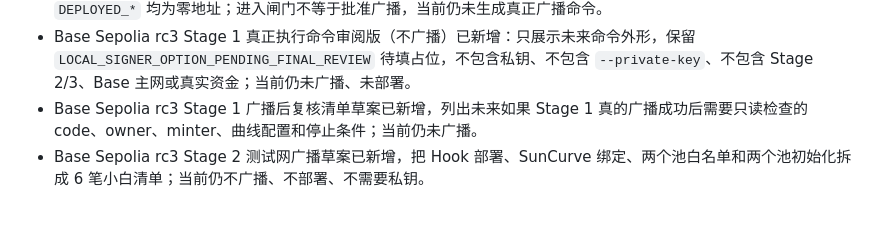
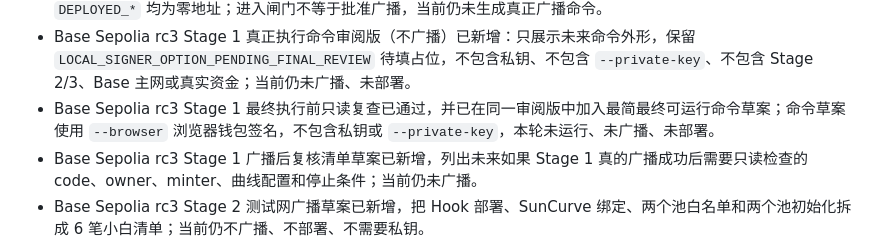
Before and after one commit to pagestinettnep23-ux/sun-moon, a Markdown page: README.md, the part around the change. GitHub-like rendering; blank space fills up the shorter version.

Commit message:
add sepolia stage1 browser command draft

```diff
--- a/README.md
+++ b/README.md
@@ -62,6 +62,7 @@
 - 2026-05-18 已跑通 Base Sepolia rc3 Stage 1-only 执行脚本草案只读预检：`chainId=84532`、`stage1ExecutionConfirmed=true`、`executeRequested=false`、`privateKeyPresent=false`、`broadcastAllowed=false`、`executionBlocked=true`、`simulationOnly=true`、`stage1TransactionsPlanned=12`、`stage1CoreDeployerNonce=16`、`stage1AddressCollision=false`，所有 `DEPLOYED_*` 均为零地址；未广播、未部署、未用私钥。
 - Base Sepolia rc3 Stage 1 真正广播前最终人工闸门已进入并记录：最新只读预检仍为 `executeRequested=false`、`privateKeyPresent=false`、`broadcastAllowed=false`、`executionBlocked=true`、`stage1TransactionsPlanned=12`、`stage1CoreDeployerNonce=16`、`stage1AddressCollision=false`、所有 `DEPLOYED_*` 均为零地址；进入闸门不等于批准广播，当前仍未生成真正广播命令。
 - Base Sepolia rc3 Stage 1 真正执行命令审阅版（不广播）已新增：只展示未来命令外形，保留 `LOCAL_SIGNER_OPTION_PENDING_FINAL_REVIEW` 待填占位，不包含私钥、不包含 `--private-key`、不包含 Stage 2/3、Base 主网或真实资金；当前仍未广播、未部署。
+- Base Sepolia rc3 Stage 1 最终执行前只读复查已通过，并已在同一审阅版中加入最简最终可运行命令草案；命令草案使用 `--browser` 浏览器钱包签名，不包含私钥或 `--private-key`，本轮未运行、未广播、未部署。
 - Base Sepolia rc3 Stage 1 广播后复核清单草案已新增，列出未来如果 Stage 1 真的广播成功后需要只读检查的 code、owner、minter、曲线配置和停止条件；当前仍未广播。
 - Base Sepolia rc3 Stage 2 测试网广播草案已新增，把 Hook 部署、SunCurve 绑定、两个池白名单和两个池初始化拆成 6 笔小白清单；当前仍不广播、不部署、不需要私钥。
 - Base Sepolia rc3 Stage 2 广播后复核清单草案已新增，列出未来如果 Stage 2 真的广播成功后需要只读检查的 Hook 配置、白名单、slot0 和 liquidity；当前仍未广播。
```
Also changed, not shown: docs/Base-Sepolia-rc3-Stage1-真正执行命令审阅版-不广播-2026-05-18.md (+105 -15 lines), docs/安全检查清单.md (+1 -0 lines).
